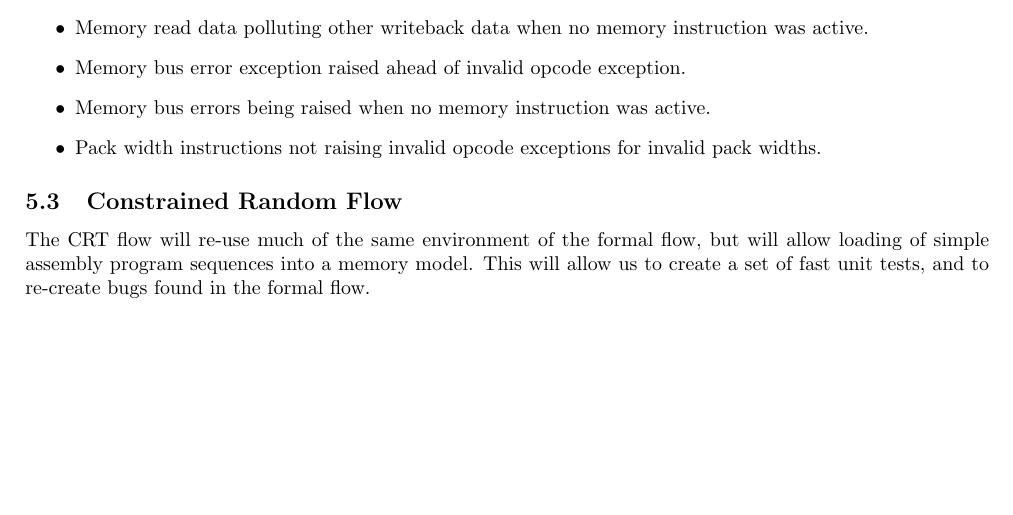
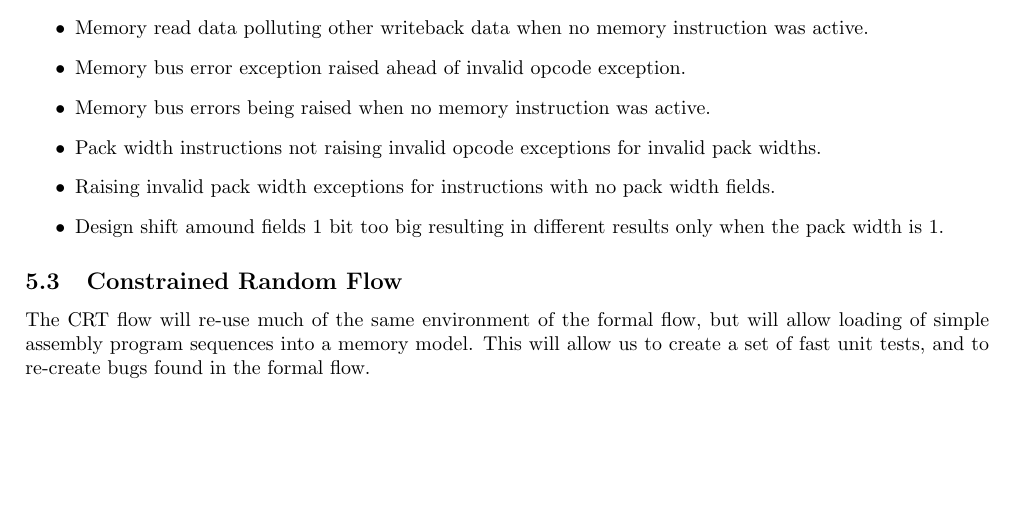
Before and after one commit to scarv/xcrypto, a LaTeX document (docs/implementation.tex, which reads docs/implementation/verify.tex): part of page 16 of 16, cut so that both start at the same text. Compiled offline with pdfLaTeX.

Commit message:
Formal checks for sll,mul,sub.px
- Fix raising bad pack width exceptions for non-packed arithmetic instructions.
- Add checks fro mull/sll/sub.px
- Fix packed shift instructions having 1 too many bits in their shift amound
  fields.
- See issue #27

 Changes to be committed:
	modified:   docs/implementation/verify.tex
	new file:   flow/gtkwave/formal-flow-view.gtkw
	modified:   rtl/coprocessor/scarv_cop_idecode.v
	modified:   rtl/coprocessor/scarv_cop_palu.v
	new file:   verif/formal/fml_chk_instr_mul_px.v
	new file:   verif/formal/fml_chk_instr_sll_px.v
	new file:   verif/formal/fml_chk_instr_sub_px.v
	modified:   verif/formal/fml_pack_widths.vh

```diff
--- a/docs/implementation/verify.tex
+++ b/docs/implementation/verify.tex
@@ -48,6 +48,10 @@ verification flow.
 \item Memory bus errors being raised when no memory instruction was active.
 \item Pack width instructions not raising invalid opcode exceptions for
     invalid pack widths.
+\item Raising invalid pack width exceptions for instructions with no pack width
+    fields.
+\item Design shift amound fields 1 bit too big resulting in different results only
+    when the pack width is 1.
 \end{itemize}
 
 \subsection{Constrained Random Flow}
```
Also changed, not shown: 7 other files.
